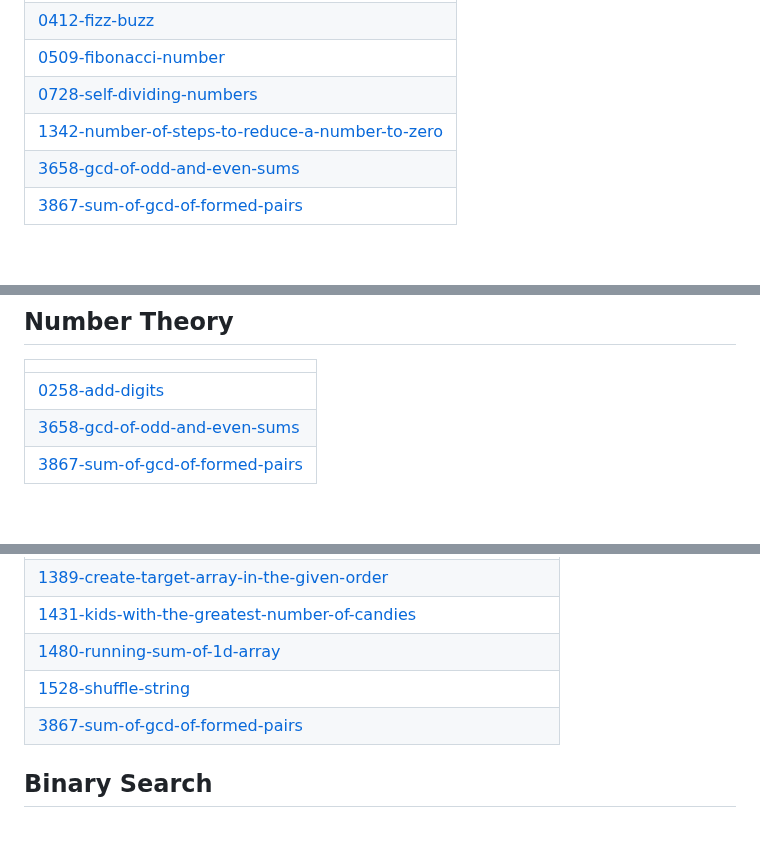
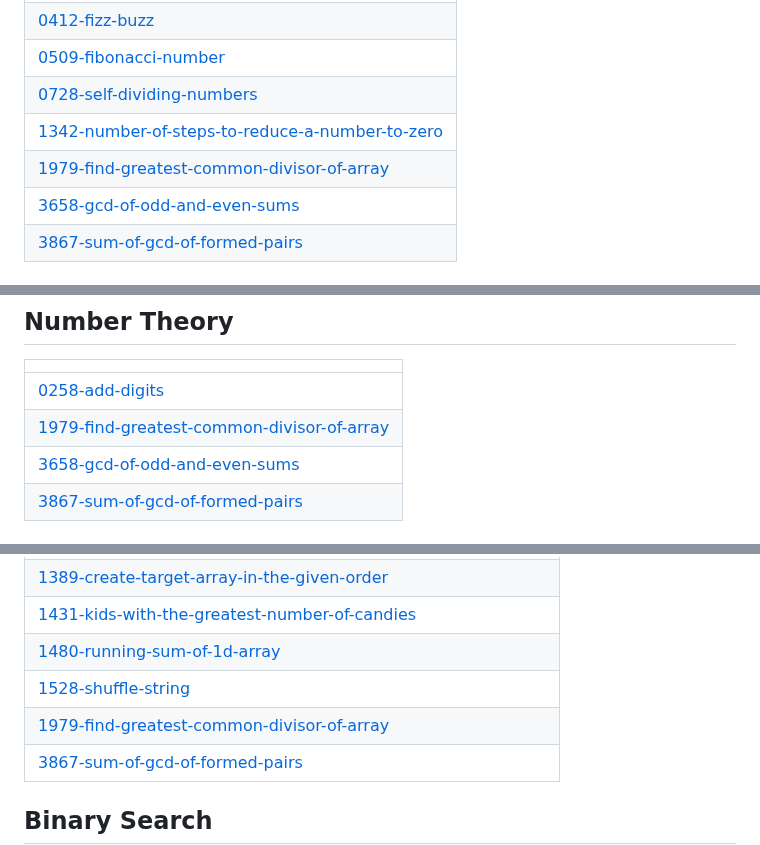
Before and after one commit to n0tbl4z3/leetcode_solutions, a Markdown page: README.md, 3 parts joined by grey strips. Drawn GitHub-style; blank space fills up the shorter version.

Commit message:
Update README - Topic Tags

```diff
--- a/README.md
+++ b/README.md
@@ -17,6 +17,7 @@ A collection of LeetCode questions to ace the coding interview! - Created using
 | [0509-fibonacci-number](https://github.com/n0tbl4z3/leetcode_solutions/tree/master/0509-fibonacci-number) |
 | [0728-self-dividing-numbers](https://github.com/n0tbl4z3/leetcode_solutions/tree/master/0728-self-dividing-numbers) |
 | [1342-number-of-steps-to-reduce-a-number-to-zero](https://github.com/n0tbl4z3/leetcode_solutions/tree/master/1342-number-of-steps-to-reduce-a-number-to-zero) |
+| [1979-find-greatest-common-divisor-of-array](https://github.com/n0tbl4z3/leetcode_solutions/tree/master/1979-find-greatest-common-divisor-of-array) |
 | [3658-gcd-of-odd-and-even-sums](https://github.com/n0tbl4z3/leetcode_solutions/tree/master/3658-gcd-of-odd-and-even-sums) |
 | [3867-sum-of-gcd-of-formed-pairs](https://github.com/n0tbl4z3/leetcode_solutions/tree/master/3867-sum-of-gcd-of-formed-pairs) |
 ## Hash Table
@@ -64,6 +65,7 @@ A collection of LeetCode questions to ace the coding interview! - Created using
 |  |
 | ------- |
 | [0258-add-digits](https://github.com/n0tbl4z3/leetcode_solutions/tree/master/0258-add-digits) |
+| [1979-find-greatest-common-divisor-of-array](https://github.com/n0tbl4z3/leetcode_solutions/tree/master/1979-find-greatest-common-divisor-of-array) |
 | [3658-gcd-of-odd-and-even-sums](https://github.com/n0tbl4z3/leetcode_solutions/tree/master/3658-gcd-of-odd-and-even-sums) |
 | [3867-sum-of-gcd-of-formed-pairs](https://github.com/n0tbl4z3/leetcode_solutions/tree/master/3867-sum-of-gcd-of-formed-pairs) |
 ## Array
@@ -76,6 +78,7 @@ A collection of LeetCode questions to ace the coding interview! - Created using
 | [1431-kids-with-the-greatest-number-of-candies](https://github.com/n0tbl4z3/leetcode_solutions/tree/master/1431-kids-with-the-greatest-number-of-candies) |
 | [1480-running-sum-of-1d-array](https://github.com/n0tbl4z3/leetcode_solutions/tree/master/1480-running-sum-of-1d-array) |
 | [1528-shuffle-string](https://github.com/n0tbl4z3/leetcode_solutions/tree/master/1528-shuffle-string) |
+| [1979-find-greatest-common-divisor-of-array](https://github.com/n0tbl4z3/leetcode_solutions/tree/master/1979-find-greatest-common-divisor-of-array) |
 | [3867-sum-of-gcd-of-formed-pairs](https://github.com/n0tbl4z3/leetcode_solutions/tree/master/3867-sum-of-gcd-of-formed-pairs) |
 ## Binary Search
 |  |
```
